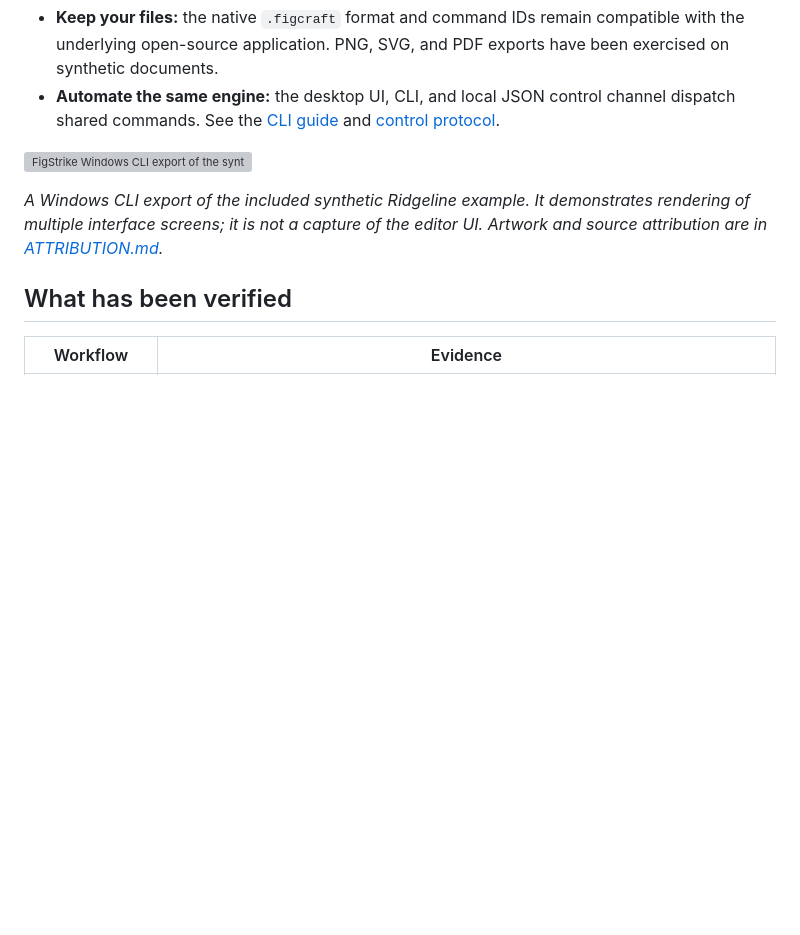
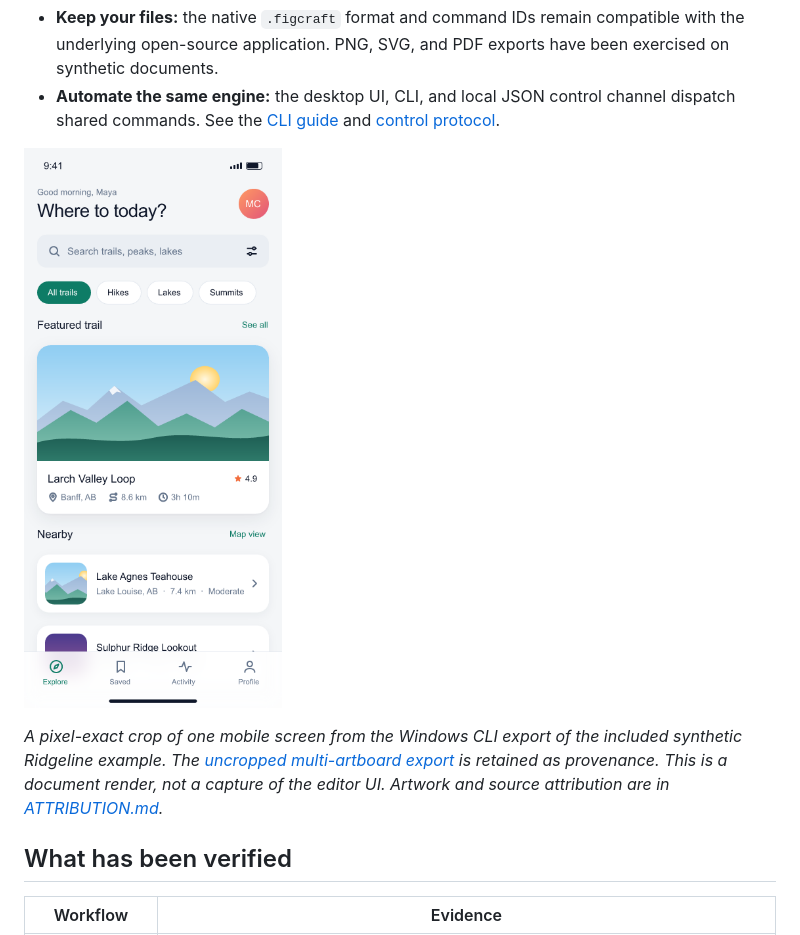
Before and after one commit to Gerbzz/FigStrike, a Markdown page: README.md, the part around the change. Drawn GitHub-style; pictures changed too: docs/evidence/figstrike-windows-ridgeline-mobile-crop.png (added); blank space fills up the shorter version; grey boxes are pictures that could not be loaded.

Commit message:
Crop FigStrike README render to one exact artboard [skip ci]

```diff
--- a/README.md
+++ b/README.md
@@ -16,9 +16,9 @@ FigStrike is an independent early-alpha application built on a complete Rust des
 - **Keep your files:** the native `.figcraft` format and command IDs remain compatible with the underlying open-source application. PNG, SVG, and PDF exports have been exercised on synthetic documents.
 - **Automate the same engine:** the desktop UI, CLI, and local JSON control channel dispatch shared commands. See the [CLI guide](docs/cli.md) and [control protocol](docs/control-protocol.md).
 
-![FigStrike Windows CLI export of the synthetic Ridgeline design](docs/evidence/figstrike-windows-ridgeline.png)
+![One mobile screen cropped from the FigStrike Ridgeline CLI export](docs/evidence/figstrike-windows-ridgeline-mobile-crop.png)
 
-*A Windows CLI export of the included synthetic Ridgeline example. It demonstrates rendering of multiple interface screens; it is not a capture of the editor UI. Artwork and source attribution are in [ATTRIBUTION.md](ATTRIBUTION.md).*
+*A pixel-exact crop of one mobile screen from the Windows CLI export of the included synthetic Ridgeline example. The [uncropped multi-artboard export](docs/evidence/figstrike-windows-ridgeline.png) is retained as provenance. This is a document render, not a capture of the editor UI. Artwork and source attribution are in [ATTRIBUTION.md](ATTRIBUTION.md).*
 
 ## What has been verified
 
```
Also changed, not shown: ATTRIBUTION.md (+1 -0 lines), docs/FIGSTRIKE_STATUS.md (+1 -1 lines).
